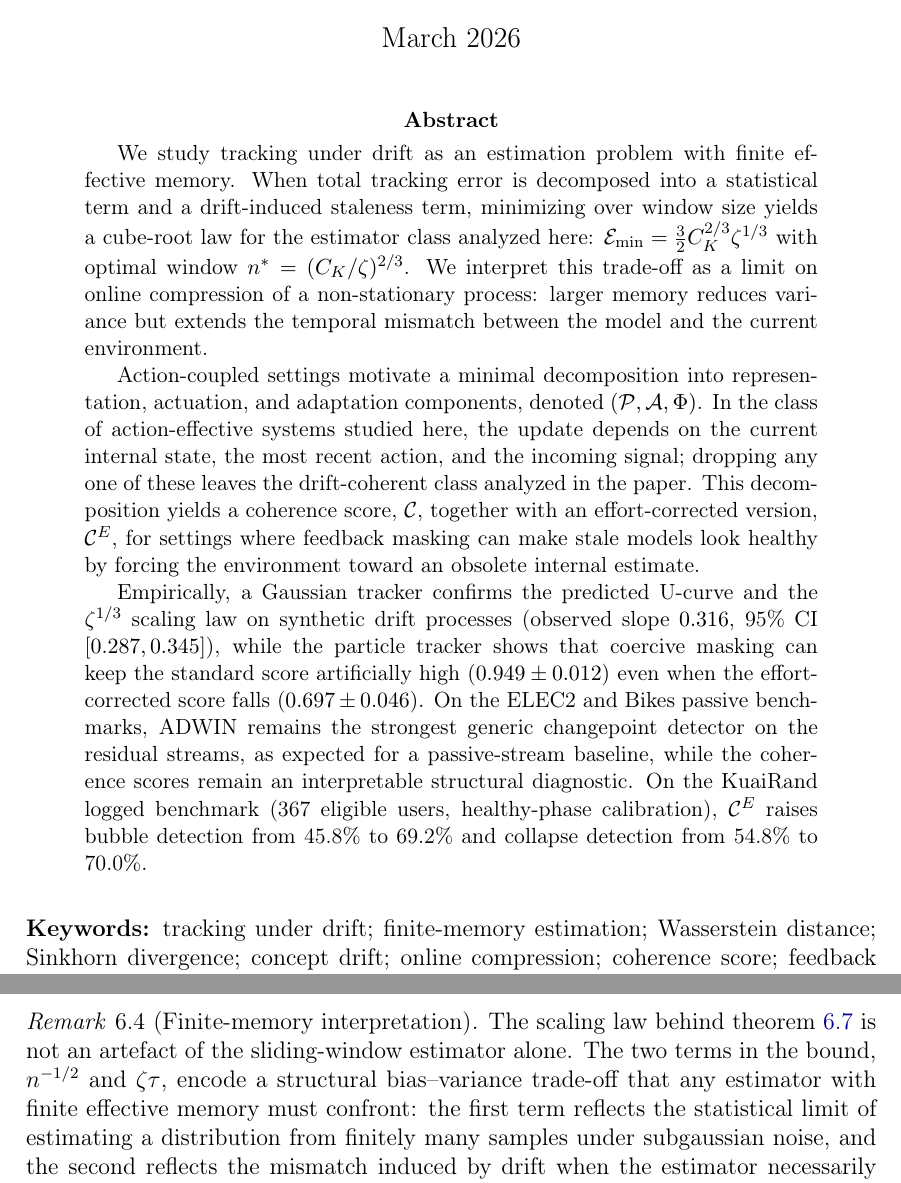
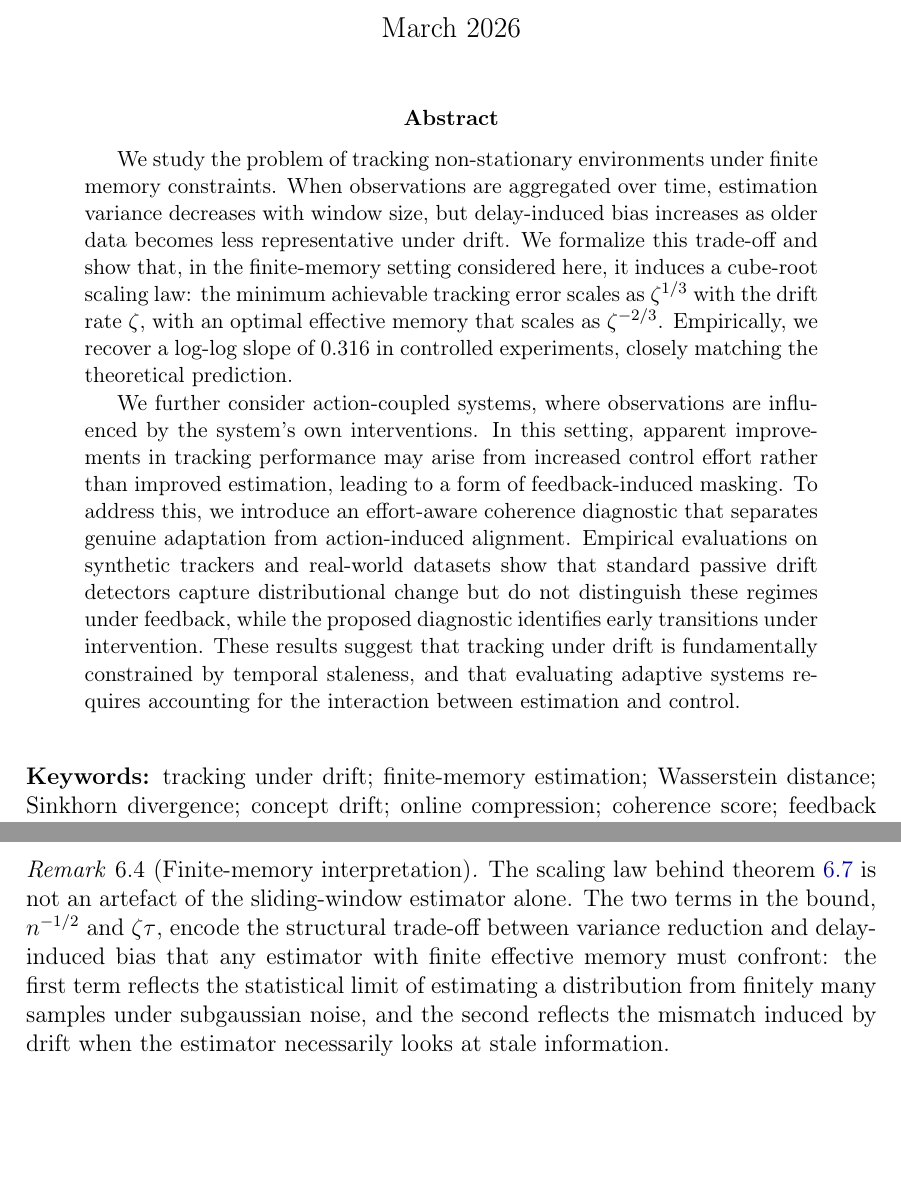
Before and after one commit to jovemexausto/coherence-delay-tradeoff, a LaTeX paper (main.tex, which reads frontmatter/abstract.tex, theory/coherence_diagnostics.tex): two parts of pages 1 and 9 of 33, joined at a grey line, cut so that both start at the same text, the shorter picture padded with empty space. Compiled offline with pdfLaTeX.

Commit message:
refine abstract and optimality discussion

```diff
--- a/frontmatter/abstract.tex
+++ b/frontmatter/abstract.tex
@@ -1,35 +1,26 @@
 \begin{abstract}
-We study tracking under drift as an estimation problem with finite effective
-memory. When total tracking error is decomposed into a statistical term and a
-drift-induced staleness term, minimizing over window size yields a cube-root
-law for the estimator class analyzed here:
-$\mathcal{E}_{\min} = \tfrac{3}{2}C_K^{2/3}\zeta^{1/3}$ with optimal window
-$n^* = (C_K/\zeta)^{2/3}$. We interpret this trade-off as a limit on online
-compression of a non-stationary process: larger memory reduces variance but
-extends the temporal mismatch between the model and the current environment.
+We study the problem of tracking non-stationary environments under finite memory
+constraints. When observations are aggregated over time, estimation variance
+decreases with window size, but delay-induced bias increases as older data
+becomes less representative under drift. We formalize this trade-off and show
+that, in the finite-memory setting considered here, it induces a cube-root
+scaling law: the minimum achievable tracking error scales as $\zeta^{1/3}$ with
+the drift rate $\zeta$, with an optimal effective memory that scales as
+$\zeta^{-2/3}$. Empirically, we recover a log-log slope of 0.316 in controlled
+experiments, closely matching the theoretical prediction.
 
-Action-coupled settings motivate a minimal decomposition into representation,
-actuation, and adaptation components, denoted $(\Pot, \Act, \Conv)$. In the
-class of action-effective systems studied here, the update depends on the
-current internal state, the most recent action, and the incoming signal;
-dropping any one of these leaves the drift-coherent class analyzed in the
-paper. This decomposition yields a coherence score, $\Score$, together with an
-effort-corrected version, $\ScoreE$, for settings where feedback masking can
-make stale models look healthy by forcing the environment toward an obsolete
-internal estimate.
-
-Empirically, a Gaussian tracker confirms the predicted
-U-curve and the $\zeta^{1/3}$ scaling law on synthetic drift processes
-(observed slope $0.316$, 95\% CI $[0.287, 0.345]$), while the particle tracker
-shows that coercive masking can keep the
-standard score artificially high ($0.949 \pm 0.012$) even when the
-effort-corrected score falls ($0.697 \pm 0.046$). On the ELEC2 and Bikes
-passive benchmarks, ADWIN remains the strongest generic changepoint detector on
-the residual streams, as expected for a passive-stream baseline, while the
-coherence scores remain an interpretable structural diagnostic. On the KuaiRand
-logged benchmark (367 eligible users, healthy-phase calibration), $\ScoreE$
-raises bubble detection from 45.8\% to 69.2\% and collapse detection from
-54.8\% to 70.0\%.
+We further consider action-coupled systems, where observations are influenced by
+the system's own interventions. In this setting, apparent improvements in
+tracking performance may arise from increased control effort rather than
+improved estimation, leading to a form of feedback-induced masking. To address
+this, we introduce an effort-aware coherence diagnostic that separates genuine
+adaptation from action-induced alignment. Empirical evaluations on synthetic
+trackers and real-world datasets show that standard passive drift detectors
+capture distributional change but do not distinguish these regimes under
+feedback, while the proposed diagnostic identifies early transitions under
+intervention. These results suggest that tracking under drift is fundamentally
+constrained by temporal staleness, and that evaluating adaptive systems requires
+accounting for the interaction between estimation and control.
 
 \end{abstract}
 
--- a/theory/coherence_diagnostics.tex
+++ b/theory/coherence_diagnostics.tex
@@ -79,9 +79,10 @@ time and then batched across users.
 \begin{remark}[Finite-memory interpretation]
 The scaling law behind \cref{prop:tci_estimation_error} is not an artefact of
 the sliding-window estimator alone. The two terms in the bound,
-$n^{-1/2}$ and $\zeta\tau$, encode a structural bias--variance trade-off that
-any estimator with finite effective memory must confront: the first term
-reflects the statistical limit of estimating a distribution from finitely many
-samples under subgaussian noise, and the second reflects the mismatch induced
-by drift when the estimator necessarily looks at stale information.
+$n^{-1/2}$ and $\zeta\tau$, encode the structural trade-off between variance
+reduction and delay-induced bias that any estimator with finite effective
+memory must confront: the first term reflects the statistical limit of
+estimating a distribution from finitely many samples under subgaussian noise,
+and the second reflects the mismatch induced by drift when the estimator
+necessarily looks at stale information.
 
```
Also changed, not shown: main.pdf, theory/coherence_diagnostics.tex (21 more changed lines).
